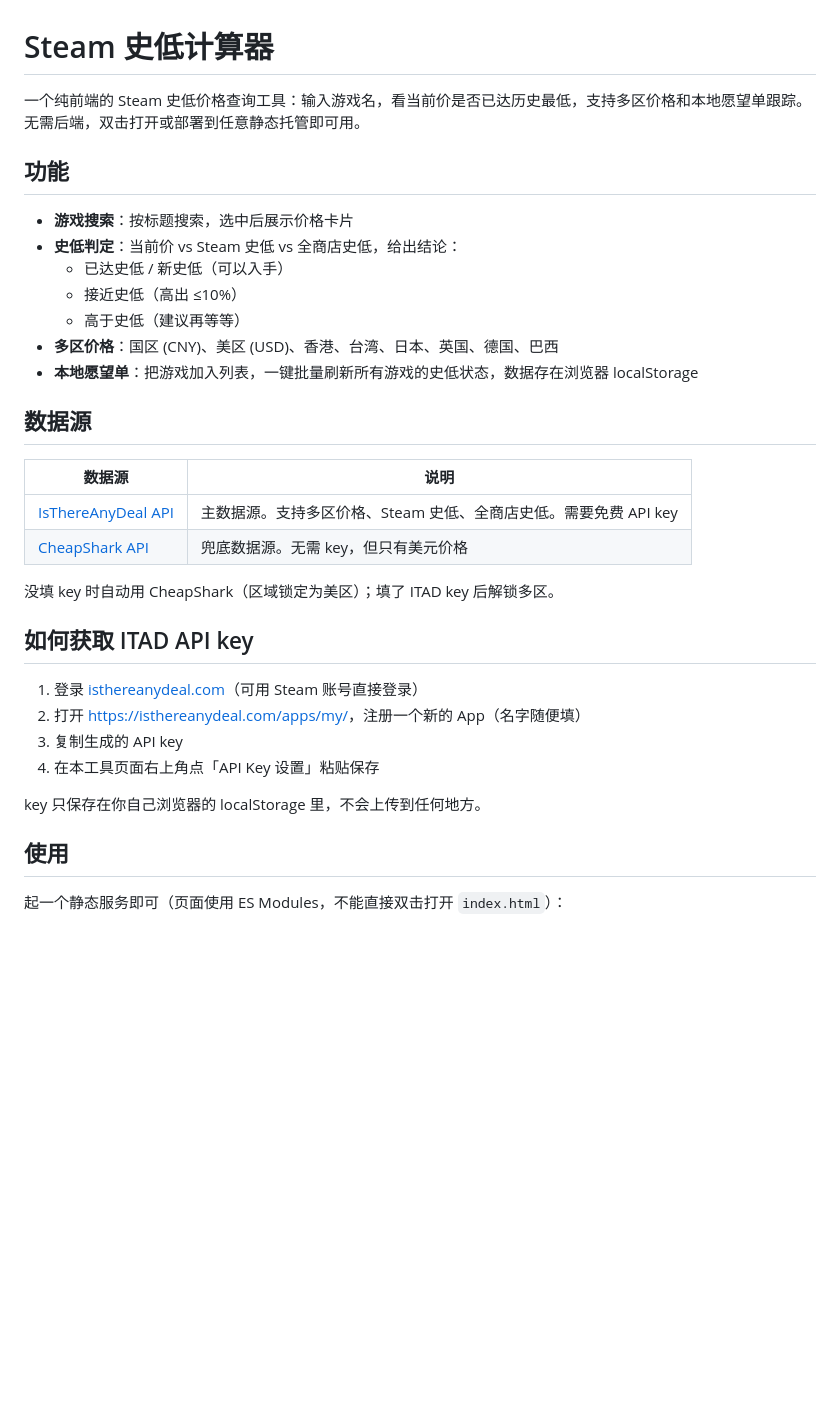
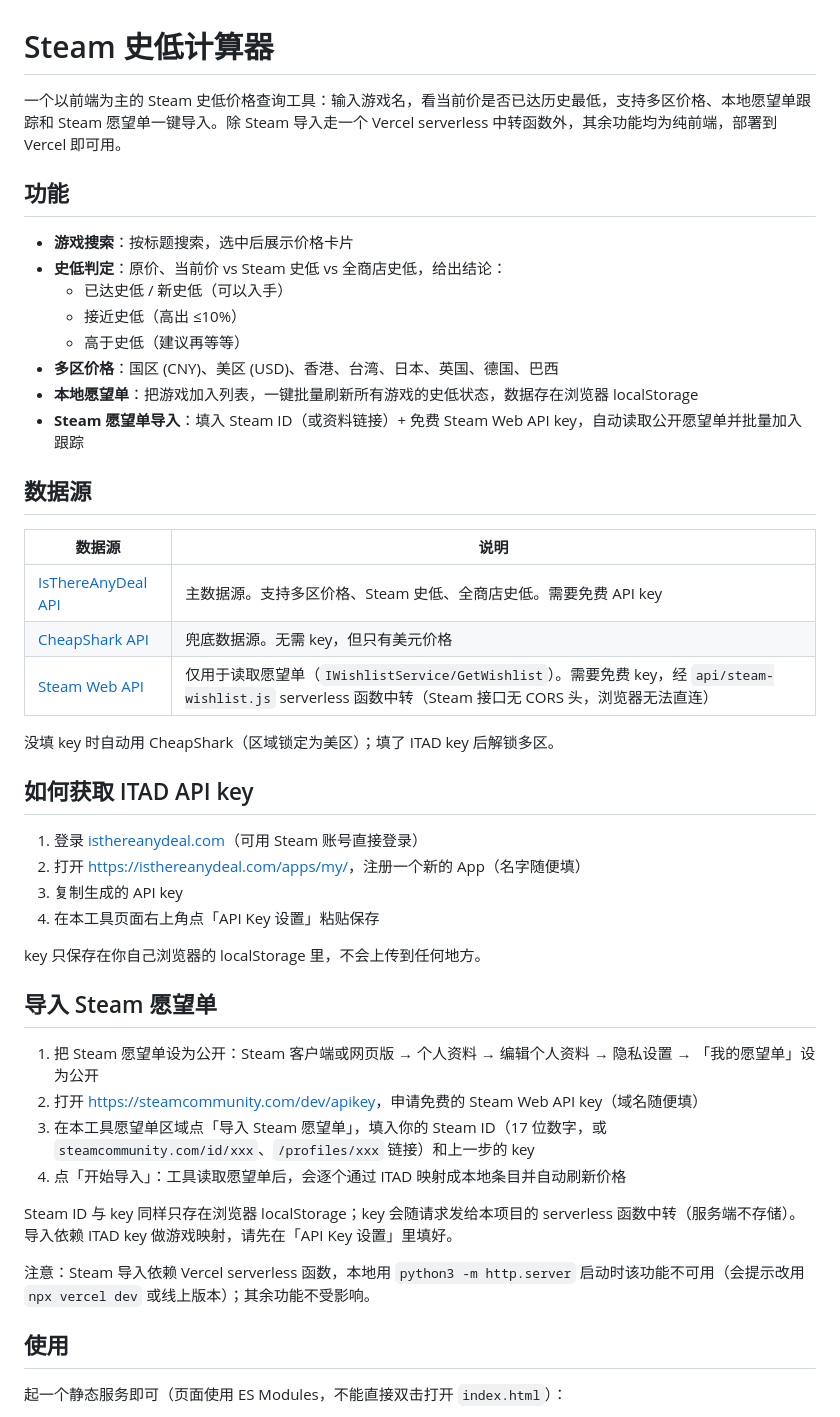
Before and after one commit to Jerryszz02/steamCalc, a Markdown page: README.md, the part around one of its changes. Drawn GitHub-style; blank space fills up the shorter version.

Commit message:
docs: 同步 Steam 愿望单导入与原价显示相关文档
README 新增导入教程与 Steam key 获取方式；prd 补充第 5 节功能
需求与验收标准；technical-design 记录 Steam API 契约、实测错误
行为、serverless 中转约束与新的 localStorage key。

```diff
--- a/README.md
+++ b/README.md
@@ -1,16 +1,17 @@
 # Steam 史低计算器
 
-一个纯前端的 Steam 史低价格查询工具：输入游戏名，看当前价是否已达历史最低，支持多区价格和本地愿望单跟踪。无需后端，双击打开或部署到任意静态托管即可用。
+一个以前端为主的 Steam 史低价格查询工具：输入游戏名，看当前价是否已达历史最低，支持多区价格、本地愿望单跟踪和 Steam 愿望单一键导入。除 Steam 导入走一个 Vercel serverless 中转函数外，其余功能均为纯前端，部署到 Vercel 即可用。
 
 ## 功能
 
 - **游戏搜索**：按标题搜索，选中后展示价格卡片
-- **史低判定**：当前价 vs Steam 史低 vs 全商店史低，给出结论：
+- **史低判定**：原价、当前价 vs Steam 史低 vs 全商店史低，给出结论：
   - 已达史低 / 新史低（可以入手）
   - 接近史低（高出 ≤10%）
   - 高于史低（建议再等等）
 - **多区价格**：国区 (CNY)、美区 (USD)、香港、台湾、日本、英国、德国、巴西
 - **本地愿望单**：把游戏加入列表，一键批量刷新所有游戏的史低状态，数据存在浏览器 localStorage
+- **Steam 愿望单导入**：填入 Steam ID（或资料链接）+ 免费 Steam Web API key，自动读取公开愿望单并批量加入跟踪
 
 ## 数据源
 
@@ -18,6 +19,7 @@
 |---|---|
 | [IsThereAnyDeal API](https://docs.isthereanydeal.com/) | 主数据源。支持多区价格、Steam 史低、全商店史低。需要免费 API key |
 | [CheapShark API](https://apidocs.cheapshark.com/) | 兜底数据源。无需 key，但只有美元价格 |
+| [Steam Web API](https://steamcommunity.com/dev/apikey) | 仅用于读取愿望单（`IWishlistService/GetWishlist`）。需要免费 key，经 `api/steam-wishlist.js` serverless 函数中转（Steam 接口无 CORS 头，浏览器无法直连） |
 
 没填 key 时自动用 CheapShark（区域锁定为美区）；填了 ITAD key 后解锁多区。
 
@@ -29,6 +31,17 @@
 4. 在本工具页面右上角点「API Key 设置」粘贴保存
 
 key 只保存在你自己浏览器的 localStorage 里，不会上传到任何地方。
+
+## 导入 Steam 愿望单
+
+1. 把 Steam 愿望单设为公开：Steam 客户端或网页版 → 个人资料 → 编辑个人资料 → 隐私设置 → 「我的愿望单」设为公开
+2. 打开 <https://steamcommunity.com/dev/apikey>，申请免费的 Steam Web API key（域名随便填）
+3. 在本工具愿望单区域点「导入 Steam 愿望单」，填入你的 Steam ID（17 位数字，或 `steamcommunity.com/id/xxx`、`/profiles/xxx` 链接）和上一步的 key
+4. 点「开始导入」：工具读取愿望单后，会逐个通过 ITAD 映射成本地条目并自动刷新价格
+
+Steam ID 与 key 同样只存在浏览器 localStorage；key 会随请求发给本项目的 serverless 函数中转（服务端不存储）。导入依赖 ITAD key 做游戏映射，请先在「API Key 设置」里填好。
+
+注意：Steam 导入依赖 Vercel serverless 函数，本地用 `python3 -m http.server` 启动时该功能不可用（会提示改用 `npx vercel dev` 或线上版本）；其余功能不受影响。
 
 ## 使用
 
```
Also changed, not shown: other parts of README.md (+4 -2 lines), docs/planning/prd.md (+16 -7 lines), docs/planning/technical-design.md (+26 -8 lines).
